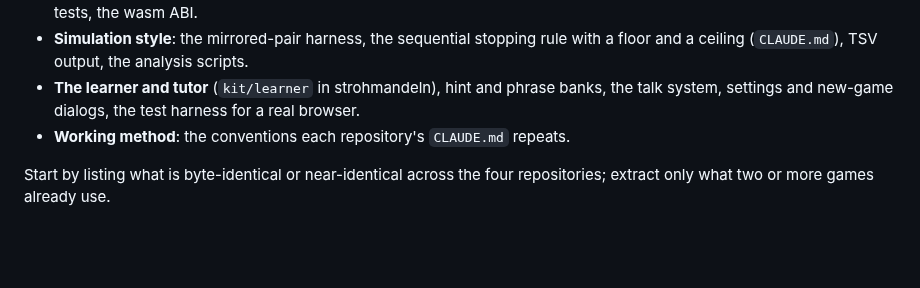
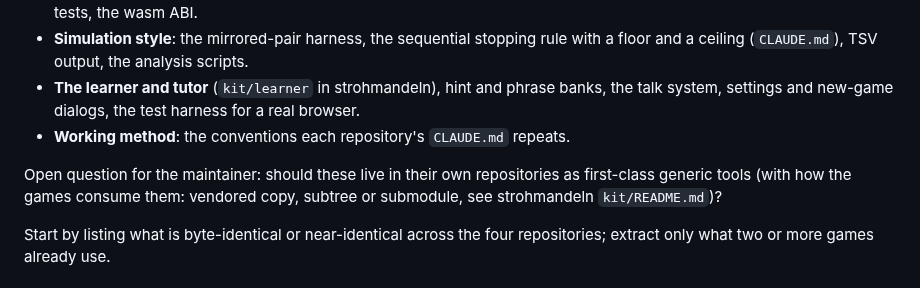
Before and after one commit to abartnof/bezique, a Markdown page: PLAN.md, the part around the change. Drawn GitHub-style; blank space fills up the shorter version.

Commit message:
PLAN: the shared modules may become repositories of their own; to discuss
Co-Authored-By: Claude Sonnet 5.5 <noreply@anthropic.com>

```diff
--- a/PLAN.md
+++ b/PLAN.md
@@ -312,6 +312,10 @@ game is finished, and nothing here should block it. Candidates to look at:
   for a real browser.
 - **Working method**: the conventions each repository's `CLAUDE.md` repeats.
 
+Open question for the maintainer: should these live in their own
+repositories as first-class generic tools (with how the games consume them:
+vendored copy, subtree or submodule, see strohmandeln `kit/README.md`)?
+
 Start by listing what is byte-identical or near-identical across the four
 repositories; extract only what two or more games already use.
 
```
